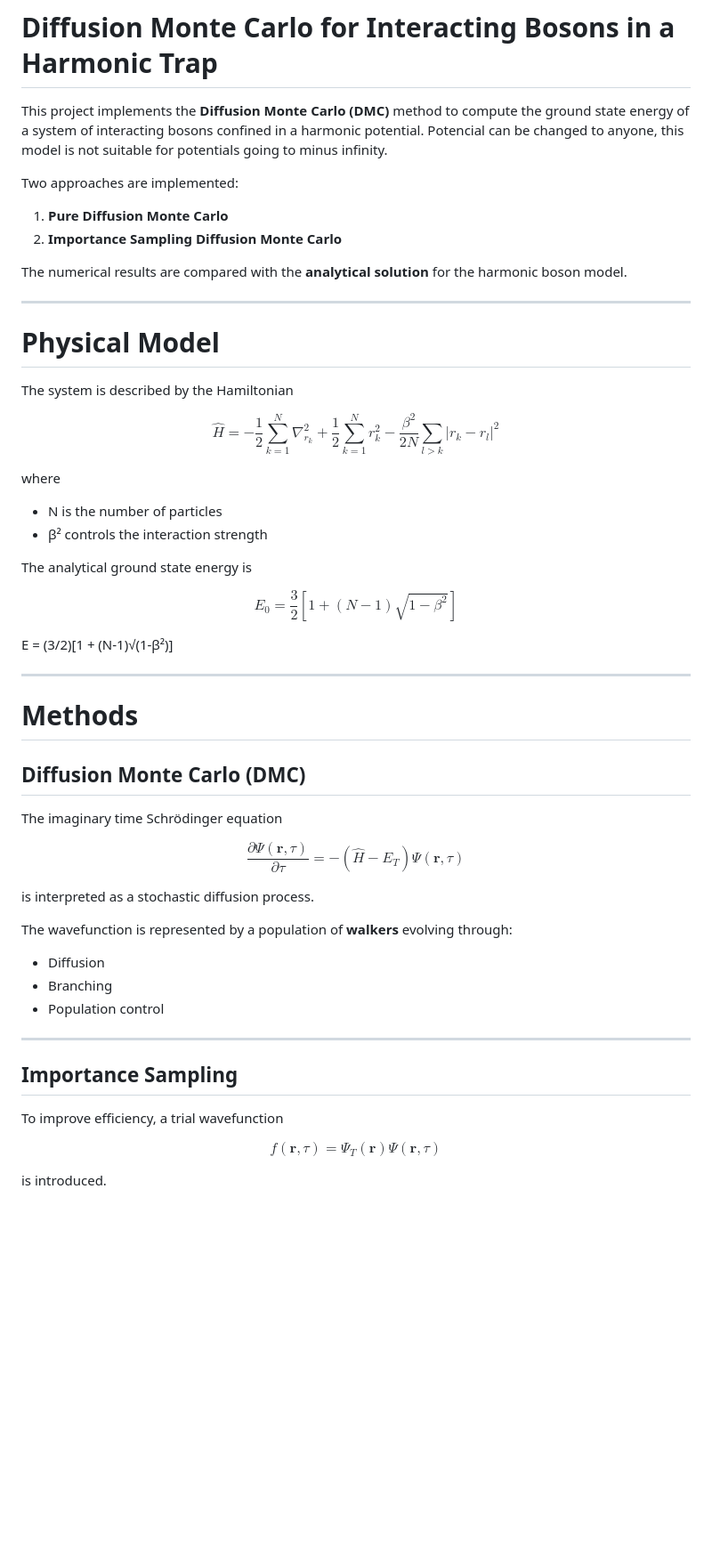
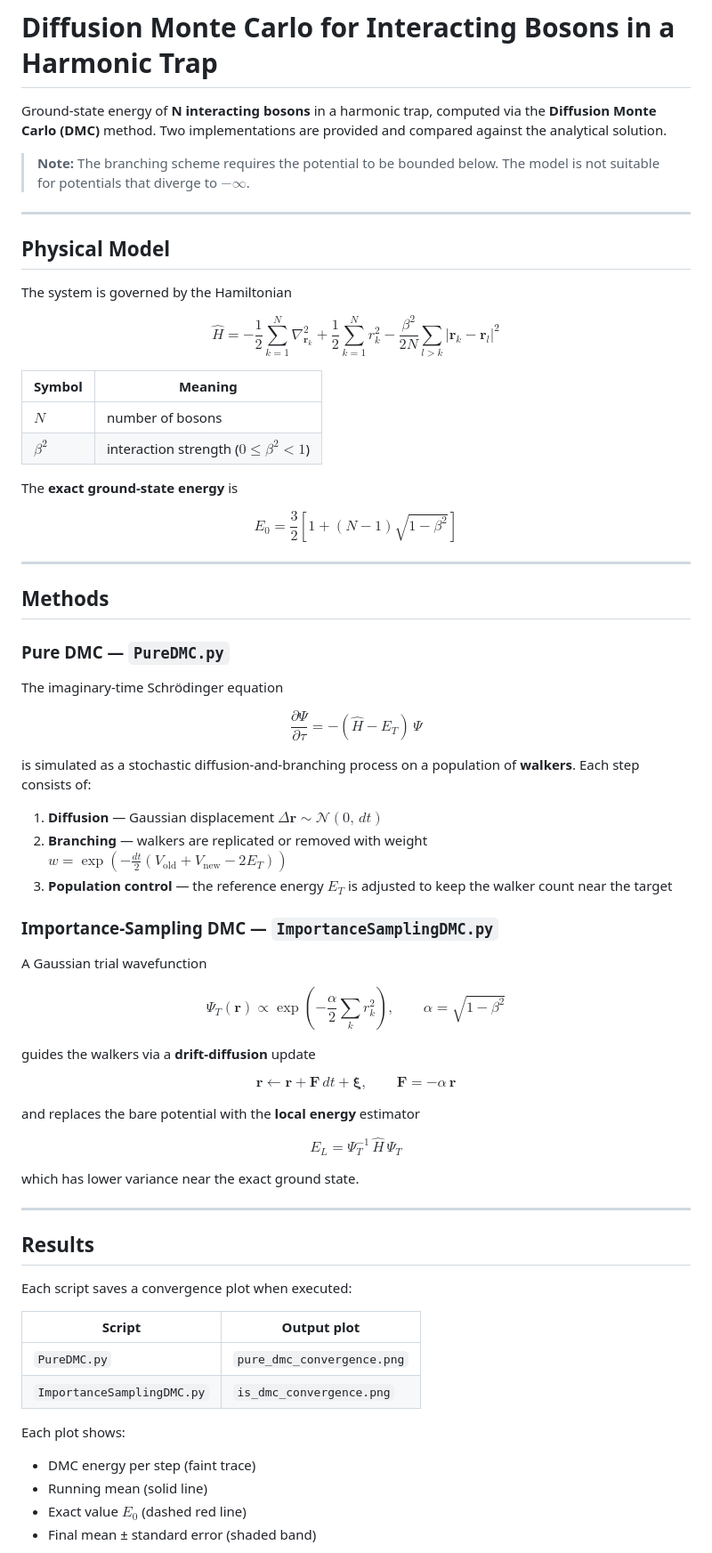
Before and after one commit to Alisama20/Diffusion-Monte-Carlo-for-harmonic-bosons, a Markdown page: README.md, the part around one of its changes. Shown at 89% size. Rendered like a GitHub page; blank space fills up the shorter version.

```diff
--- a/README.md
+++ b/README.md
@@ -1,67 +1,90 @@
 # Diffusion Monte Carlo for Interacting Bosons in a Harmonic Trap
 
-This project implements the **Diffusion Monte Carlo (DMC)** method to compute the ground state energy of a system of interacting bosons confined in a harmonic potential. Potencial can be changed to anyone, this model is not suitable for potentials going to minus infinity.
+Ground-state energy of **N interacting bosons** in a harmonic trap, computed via the **Diffusion Monte Carlo (DMC)** method.
+Two implementations are provided and compared against the analytical solution.
 
-Two approaches are implemented:
-
-1. **Pure Diffusion Monte Carlo**
-2. **Importance Sampling Diffusion Monte Carlo**
-
-The numerical results are compared with the **analytical solution** for the harmonic boson model.
+> **Note:** The branching scheme requires the potential to be bounded below.
+> The model is not suitable for potentials that diverge to $-\infty$.
 
 ---
 
-# Physical Model
+## Physical Model
 
-The system is described by the Hamiltonian
+The system is governed by the Hamiltonian
 
 $$
-\hat H = -\frac{1}{2} \sum_{k=1}^{N}\nabla^2_{r_k} + \frac{1}{2} \sum_{k=1}^{N} r_k^2 - \frac{\beta^2}{2N} \sum_{l>k} |r_k-r_l|^2
+\hat{H} = -\frac{1}{2}\sum_{k=1}^{N}\nabla^2_{\mathbf{r}_k}
+         + \frac{1}{2}\sum_{k=1}^{N}r_k^2
+         - \frac{\beta^2}{2N}\sum_{l>k}|\mathbf{r}_k - \mathbf{r}_l|^2
 $$
 
+| Symbol | Meaning |
+|--------|---------|
+| $N$    | number of bosons |
+| $\beta^2$ | interaction strength ($0 \le \beta^2 < 1$) |
 
-where
-
-- N is the number of particles
-- β² controls the interaction strength
-
-The analytical ground state energy is
+The **exact ground-state energy** is
 
 $$
-  E_0 = \frac32 [1 + (N-1)\sqrt{1-\beta^2}]
+E_0 = \frac{3}{2}\left[1 + (N-1)\sqrt{1-\beta^2}\right]
 $$
-
-E = (3/2)[1 + (N-1)√(1-β²)]
 
 ---
 
-# Methods
+## Methods
 
-## Diffusion Monte Carlo (DMC)
+### Pure DMC — `PureDMC.py`
 
-The imaginary time Schrödinger equation
+The imaginary-time Schrödinger equation
 
 $$
-\frac{\partial \Psi(\mathbf{r},\tau)}{\partial \tau} = -(\hat H - E_T)\Psi(\mathbf{r},\tau)
+\frac{\partial\Psi}{\partial\tau} = -(\hat{H} - E_T)\,\Psi
 $$
 
-is interpreted as a stochastic diffusion process.
+is simulated as a stochastic diffusion-and-branching process on a population of **walkers**.
+Each step consists of:
 
-The wavefunction is represented by a population of **walkers** evolving through:
+1. **Diffusion** — Gaussian displacement $\Delta\mathbf{r} \sim \mathcal{N}(0,\,dt)$
+2. **Branching** — walkers are replicated or removed with weight
+   $w = \exp\!\left(-\tfrac{dt}{2}(V_\text{old}+V_\text{new}-2E_T)\right)$
+3. **Population control** — the reference energy $E_T$ is adjusted to keep the walker count near the target
 
-- Diffusion
-- Branching
-- Population control
+### Importance-Sampling DMC — `ImportanceSamplingDMC.py`
+
+A Gaussian trial wavefunction
+
+$$
+\Psi_T(\mathbf{r}) \propto \exp\!\left(-\frac{\alpha}{2}\sum_k r_k^2\right), \qquad \alpha = \sqrt{1-\beta^2}
+$$
+
+guides the walkers via a **drift-diffusion** update
+
+$$
+\mathbf{r} \leftarrow \mathbf{r} + \mathbf{F}\,dt + \boldsymbol{\xi}, \qquad \mathbf{F} = -\alpha\,\mathbf{r}
+$$
+
+and replaces the bare potential with the **local energy** estimator
+
+$$
+E_L = \Psi_T^{-1}\,\hat{H}\,\Psi_T
+$$
+
+which has lower variance near the exact ground state.
 
 ---
 
-## Importance Sampling
+## Results
 
-To improve efficiency, a trial wavefunction
+Each script saves a convergence plot when executed:
 
-$$
-f(\mathbf{r},\tau) = \Psi_T(\mathbf{r})\Psi(\mathbf{r},\tau)
-$$
+| Script | Output plot |
+|--------|-------------|
+| `PureDMC.py` | `pure_dmc_convergence.png` |
+| `ImportanceSamplingDMC.py` | `is_dmc_convergence.png` |
 
-is introduced.
+Each plot shows:
+- DMC energy per step (faint trace)
+- Running mean (solid line)
+- Exact value $E_0$ (dashed red line)
+- Final mean ± standard error (shaded band)
 
```
Also changed, not shown: other parts of README.md (+37 -10 lines), is_dmc_convergence.png (added), pure_dmc_convergence.png (added), 2 other files.
